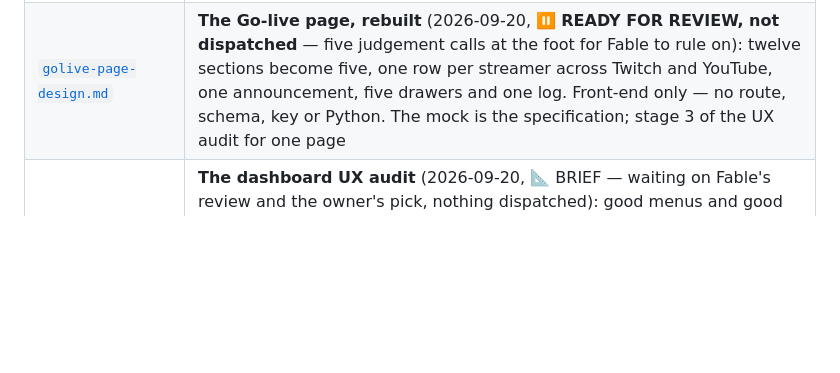
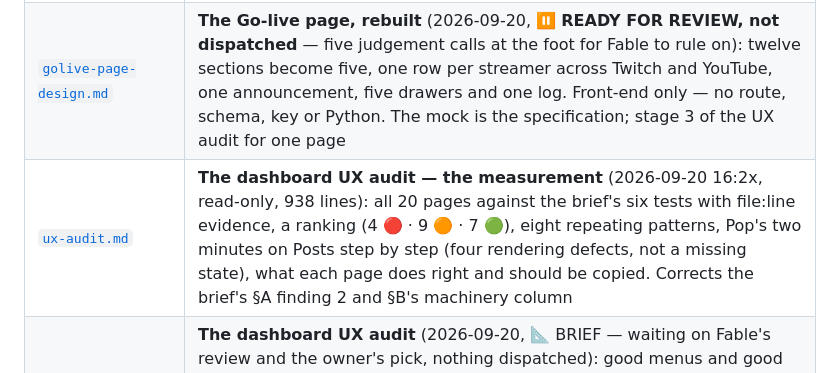
Before and after one commit to skymitch9/black-bloc, a Markdown page: docs/info/README.md, the part around the change. GitHub-like rendering; blank space fills up the shorter version.

```diff
--- a/docs/info/README.md
+++ b/docs/info/README.md
@@ -140,6 +140,7 @@
 | [`posted-strings-events-design.md`](posted-strings-events-design.md) | **Posted strings — EVENTS, pass 1** (2026-09-18, ⏸️ **DESIGN, HELD** — owner: *"for the audit make a list but don't execute fixes yet"*; the `events-strings` build was dispatched 09:22 and **stopped at 09:30 with nothing committed**, the worktree discarded). ⚠️ **Added to this index 2026-09-19 — it had no row at all since it was written**, so nothing pointed at it. What it is: the events vocabulary turned into registry keys the way `frontdoor_*` was, the biggest single unkeyed block in the audit (96 words). Read [`posted-strings-audit.md`](posted-strings-audit.md) FIRST — the owner picks what gets keyed and in what order, and nothing is built until he says |
 | [`costream-design.md`](costream-design.md) | **Co-streaming** (2026-09-20, 📐 DESIGN → branch `costream`): a member live on Twitch AND YouTube gets ONE announcement naming both, Twitch first, only the Twitch link previewed, edited in place as platforms join and leave; one session with `also_*` columns (schema 46); replaces v135's hold-back |
 | [`golive-page-design.md`](golive-page-design.md) | **The Go-live page, rebuilt** (2026-09-20, ⏸️ **READY FOR REVIEW, not dispatched** — five judgement calls at the foot for Fable to rule on): twelve sections become five, one row per streamer across Twitch and YouTube, one announcement, five drawers and one log. Front-end only — no route, schema, key or Python. The mock is the specification; stage 3 of the UX audit for one page |
+| [`ux-audit.md`](ux-audit.md) | **The dashboard UX audit — the measurement** (2026-09-20 16:2x, read-only, 938 lines): all 20 pages against the brief's six tests with file:line evidence, a ranking (4 🔴 · 9 🟠 · 7 🟢), eight repeating patterns, Pop's two minutes on Posts step by step (four rendering defects, not a missing state), what each page does right and should be copied. Corrects the brief's §A finding 2 and §B's machinery column |
 | [`ux-audit-design.md`](ux-audit-design.md) | **The dashboard UX audit** (2026-09-20, 📐 BRIEF — waiting on Fable's review and the owner's pick, nothing dispatched): good menus and good page content, page by page. Starts from two findings — a staff member could not tell a post's state or find where to edit it, and go-live splits one job across twelve sections. Six tests an agent can judge, all 20 pages' section counts measured, three stages (audit → mocks → one build per page). The go-live mock is stage 2 done for one page |
 | [`posted-strings-audit.md`](posted-strings-audit.md) | **The posted-strings AUDIT** (2026-09-18 09:4x, read-only, no fixes — owner: *"for the audit make a list but don't execute fixes yet"*): every literal the bot posts, one table per feature, file:line · text · where it shows · keyed? · proposed key · pass 1/2 — **3,456 literals, 34 already keyed, 783 unkeyed pass-1 words**; polls 102 / events 96 / modmail + front door 65 / core 60 / pings 48; the `/settings` group select is AT its 25 cap (new keys must reuse existing prefixes); an f-string gap of ~150–250 words the sweep cannot see. The owner reads this before any key is added |
 | [`events-forum-design.md`](events-forum-design.md) | **Events as a forum under BlackMail** (2026-09-17, ✅ **LIVE v136** 22:07, merge `32f4827`, release `bb94a92`, keys 282, schema 45, 376k Opus, fifteen deviations; ships in room mode) + **§H Move to the forum v137** 23:00 (merge `43ec005`, release `a16f5e5`, keys 283, 366k Opus, eleven §H deviations — an open room becomes a post from the `/event` card or the events page): the owner's *“can we have events also go down into the Black Mail section, and make a thread channel like we have for request and modmail”*. `events_review_mode` (enum room/forum, default **room**) and `events_forum_channel_id` join the registry; **Make the forum** on `/event` ▸ Settings ▸ Rooms… ▸ Forum… and on the events page makes `#events` under BlackMail with one tag per status. In forum mode a proposal is a POST, not a room: the card and its buttons are its first message, decisions move the tag, a settled post is archived rather than deleted, and `events.review_kind` (schema **44 → 45**) is how every reader knows which kind of id it holds. `black_bloc/forums.py` is the shared helper requests and events now both use. Sweeps `EF-a`…`EF-g`; the `## Deviations` foot holds the build's departures (six tags not five, an archived post is not a gone one, `event.post_archived` in place of `event.channel_deleted`, no test-channel fall-back). |
```
Also changed, not shown: docs/TODO.md (+1 -1 lines), docs/info/ux-audit-design.md (+14 -5 lines).
